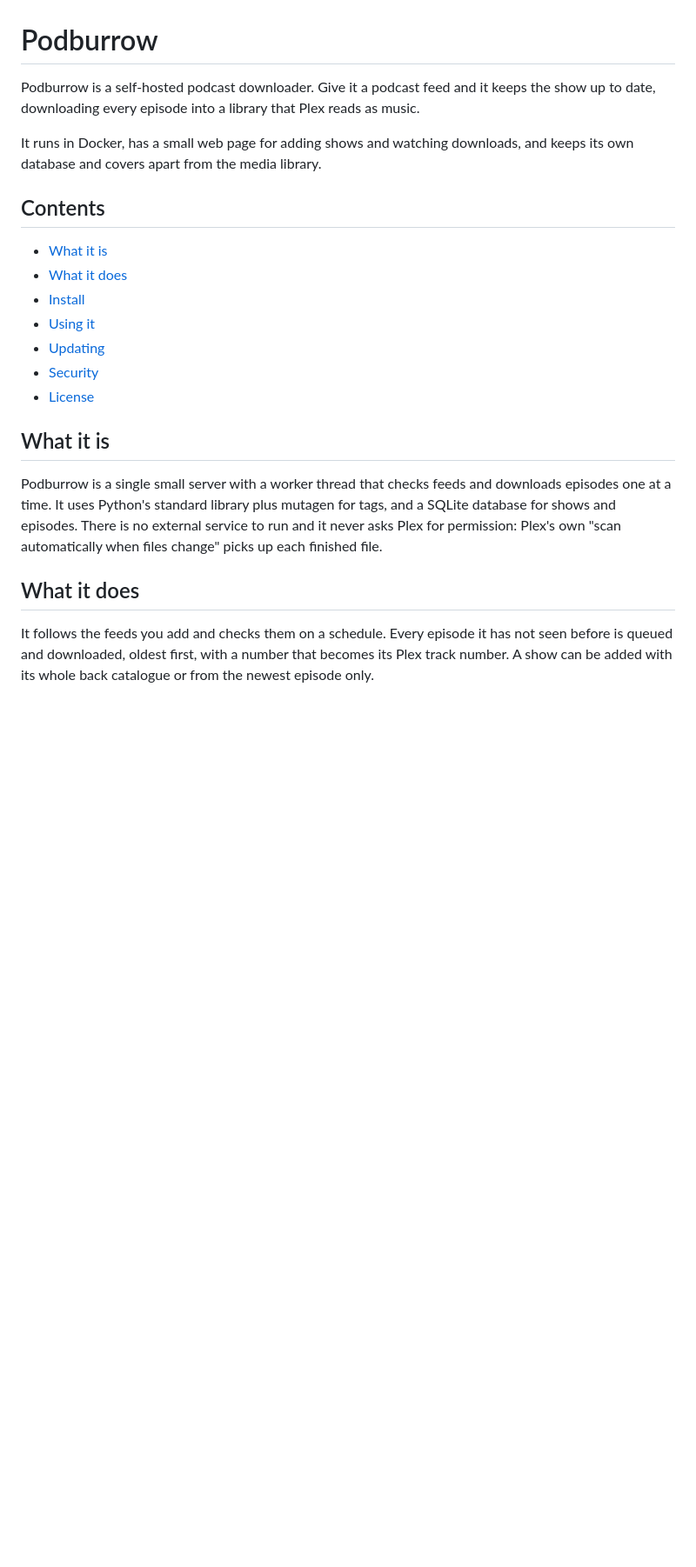
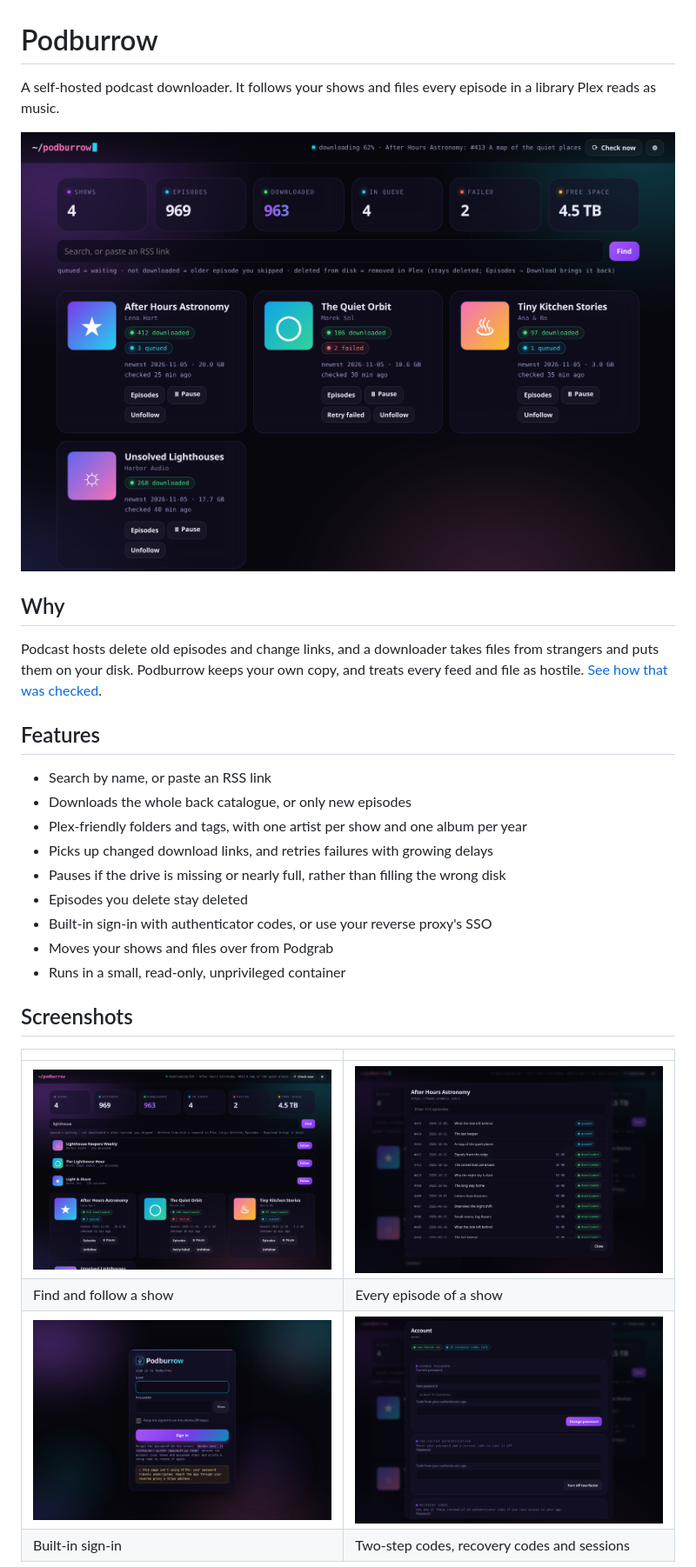
Before and after one commit to CoreXI7/podburrow, a Markdown page: README.md, the part around one of its changes. Shown at 87% size. Rendered like a GitHub page; pictures changed too: docs/images/account.png (added), docs/images/episodes.png (added), docs/images/library.png (added); blank space fills up the shorter version.

```diff
--- a/README.md
+++ b/README.md
@@ -1,31 +1,32 @@
 # Podburrow
 
-Podburrow is a self-hosted podcast downloader. Give it a podcast feed and it keeps the show up to date, downloading every
-episode into a library that Plex reads as music.
+A self-hosted podcast downloader. It follows your shows and files every episode in a library Plex reads as music.
 
-It runs in Docker, has a small web page for adding shows and watching downloads, and keeps its own database and covers
-apart from the media library.
+![The Podburrow library page](docs/images/library.png)
 
-## Contents
+## Why
 
-- [What it is](#what-it-is)
-- [What it does](#what-it-does)
-- [Install](#install)
-- [Using it](#using-it)
-- [Updating](#updating)
-- [Security](#security)
-- [License](#license)
+Podcast hosts delete old episodes and change links, and a downloader takes files from strangers and puts them on your disk.
+Podburrow keeps your own copy, and treats every feed and file as hostile. [See how that was checked](#security).
 
-## What it is
+## Features
 
-Podburrow is a single small server with a worker thread that checks feeds and downloads episodes one at a time. It uses
-Python's standard library plus mutagen for tags, and a SQLite database for shows and episodes. There is no external
-service to run and it never asks Plex for permission: Plex's own "scan automatically when files change" picks up each
-finished file.
+- Search by name, or paste an RSS link
+- Downloads the whole back catalogue, or only new episodes
+- Plex-friendly folders and tags, with one artist per show and one album per year
+- Picks up changed download links, and retries failures with growing delays
+- Pauses if the drive is missing or nearly full, rather than filling the wrong disk
+- Episodes you delete stay deleted
+- Built-in sign-in with authenticator codes, or use your reverse proxy's SSO
+- Moves your shows and files over from Podgrab
+- Runs in a small, read-only, unprivileged container
 
-## What it does
+## Screenshots
 
-It follows the feeds you add and checks them on a schedule. Every episode it has not seen before is queued and
-downloaded, oldest first, with a number that becomes its Plex track number. A show can be added with its whole back
-catalogue or from the newest episode only.
+| | |
+|---|---|
+| ![Search results with Follow buttons](docs/images/search.png) | ![A show's episode list](docs/images/episodes.png) |
+| Find and follow a show | Every episode of a show |
+| ![The sign-in page](docs/images/sign-in.png) | ![The account page](docs/images/account.png) |
+| Built-in sign-in | Two-step codes, recovery codes and sessions |
 
```
Also changed, not shown: other parts of README.md (+58 -55 lines), docs/SECURITY-REVIEW.md (added, +57 -0 lines), docs/images/phone.png (added), 2 other files.
